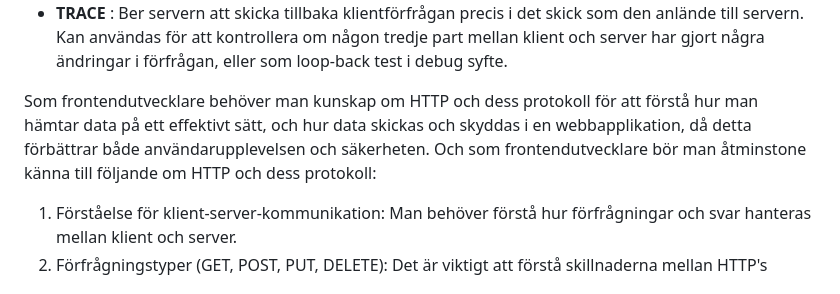
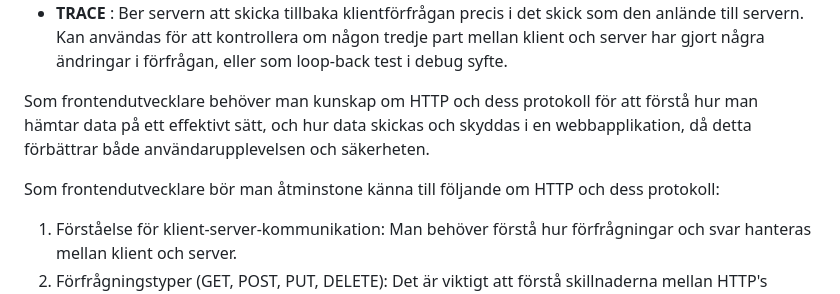
Before and after one commit to Chas-Henrik/Portfolio2, a Markdown page: README.md, the part around the change. Drawn GitHub-style.

```diff
--- a/README.md
+++ b/README.md
@@ -89,7 +89,9 @@ HTTP definierar nio kommandon som en klient kan skicka till en HTTP-server:
 - **DELETE** : Raderar den utpekade filen. Detta kommando används sällan och många webbservrar inte har stöd för det.
 - **TRACE** : Ber servern att skicka tillbaka klientförfrågan precis i det skick som den anlände till servern. Kan användas för att kontrollera om någon tredje part mellan klient och server har gjort några ändringar i förfrågan, eller som loop-back test i debug syfte.
 
-Som frontendutvecklare behöver man kunskap om HTTP och dess protokoll för att förstå hur man hämtar data på ett effektivt sätt, och hur data skickas och skyddas i en webbapplikation, då detta förbättrar både användarupplevelsen och säkerheten. Och som frontendutvecklare bör man åtminstone känna till följande om HTTP och dess protokoll:
+Som frontendutvecklare behöver man kunskap om HTTP och dess protokoll för att förstå hur man hämtar data på ett effektivt sätt, och hur data skickas och skyddas i en webbapplikation, då detta förbättrar både användarupplevelsen och säkerheten.
+
+Som frontendutvecklare bör man åtminstone känna till följande om HTTP och dess protokoll:
 1. Förståelse för klient-server-kommunikation: Man behöver förstå hur förfrågningar och svar hanteras mellan klient och server.
 2. Förfrågningstyper (GET, POST, PUT, DELETE): Det är viktigt att förstå skillnaderna mellan HTTP's förfrågningstyper när man arbetar med API-anrop i frontendkoden, så att man förstår vilken förfrågan som är lämplig i vilket sammanhang.
 3. HTTP-statuskoder: Statuskoder som 200 (OK), 404 (Not Found) och 500 (Server Error) ger information om resultatet av en förfrågan. Dessa är viktiga att känna till för att kunna hantera fel i frontendkoden och ge användaren rätt information om vad som sker.
```
